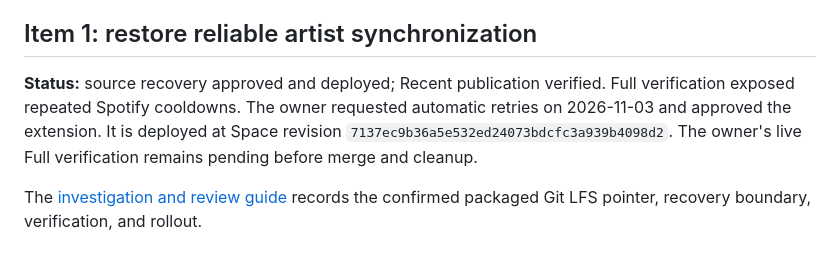
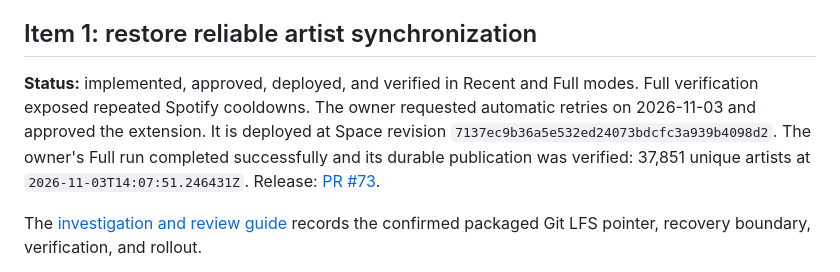
Before and after one commit to cyborg-nomade/spotify-manager, a Markdown page: docs/IMPROVEMENTS_ROADMAP.md, the part around the change. Rendered like a GitHub page.

```diff
--- a/docs/IMPROVEMENTS_ROADMAP.md
+++ b/docs/IMPROVEMENTS_ROADMAP.md
@@ -35,11 +35,13 @@ validation, state implications, rollback procedure, and outstanding release chec
 
 ## Item 1: restore reliable artist synchronization
 
-**Status:** source recovery approved and deployed; Recent publication verified.
+**Status:** implemented, approved, deployed, and verified in Recent and Full modes.
 Full verification exposed repeated Spotify cooldowns. The owner requested
 automatic retries on 2026-11-03 and approved the extension. It is deployed at
 Space revision `7137ec9b36a5e532ed24073bdcfc3a939b4098d2`.
-The owner's live Full verification remains pending before merge and cleanup.
+The owner's Full run completed successfully and its durable publication was
+verified: 37,851 unique artists at `2026-11-03T14:07:51.246431Z`.
+Release: [PR #73](https://github.com/cyborg-nomade/spotify-manager/pull/73).
 
 The [investigation and review guide](improvements/01_ARTIST_SYNC.md) records the
 confirmed packaged Git LFS pointer, recovery boundary, verification, and rollout.
```
Also changed, not shown: docs/improvements/01_ARTIST_SYNC.md (+14 -7 lines).
